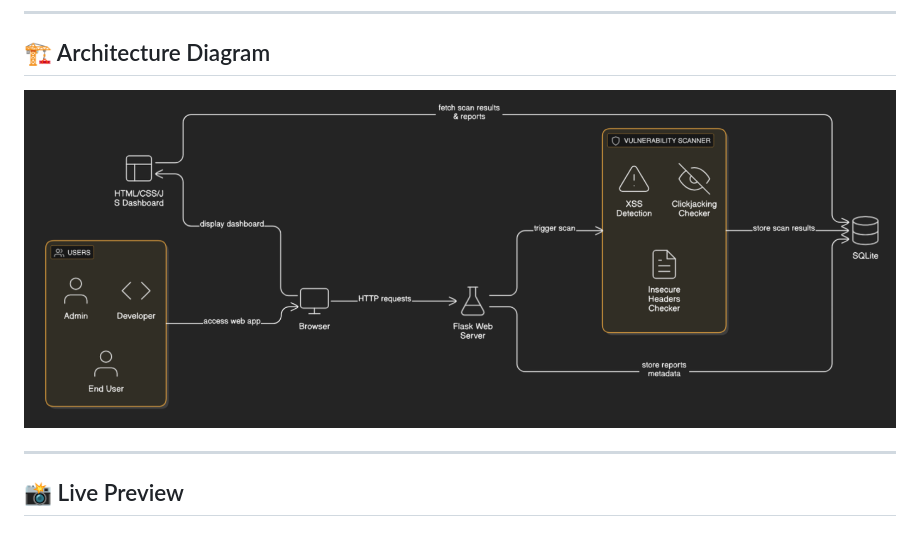
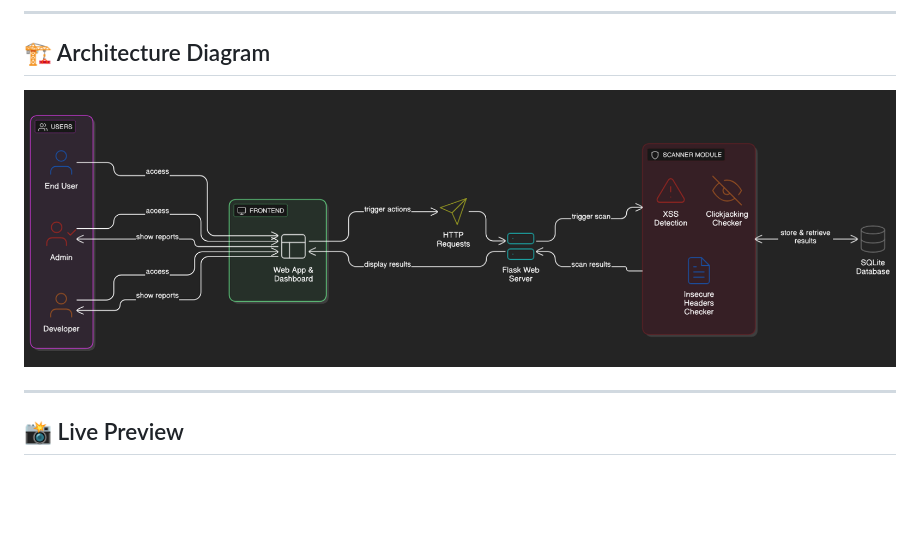
Before and after one commit to prajwalchapke055/Web-Security-Scanner, a Markdown page: README.md, the part around the change. Rendered like a GitHub page; blank space fills up the shorter version.

```diff
--- a/README.md
+++ b/README.md
@@ -17,7 +17,7 @@ A powerful, full-stack web application designed to perform **comprehensive secur
 
 ## 🏗️ Architecture Diagram
 
-![Architecture Diagram](WebScan/Architecture-Diagram.png)
+![Architecture Diagram](WebScan/Architecture-Diagram-2.png)
 
 ---
 
```
